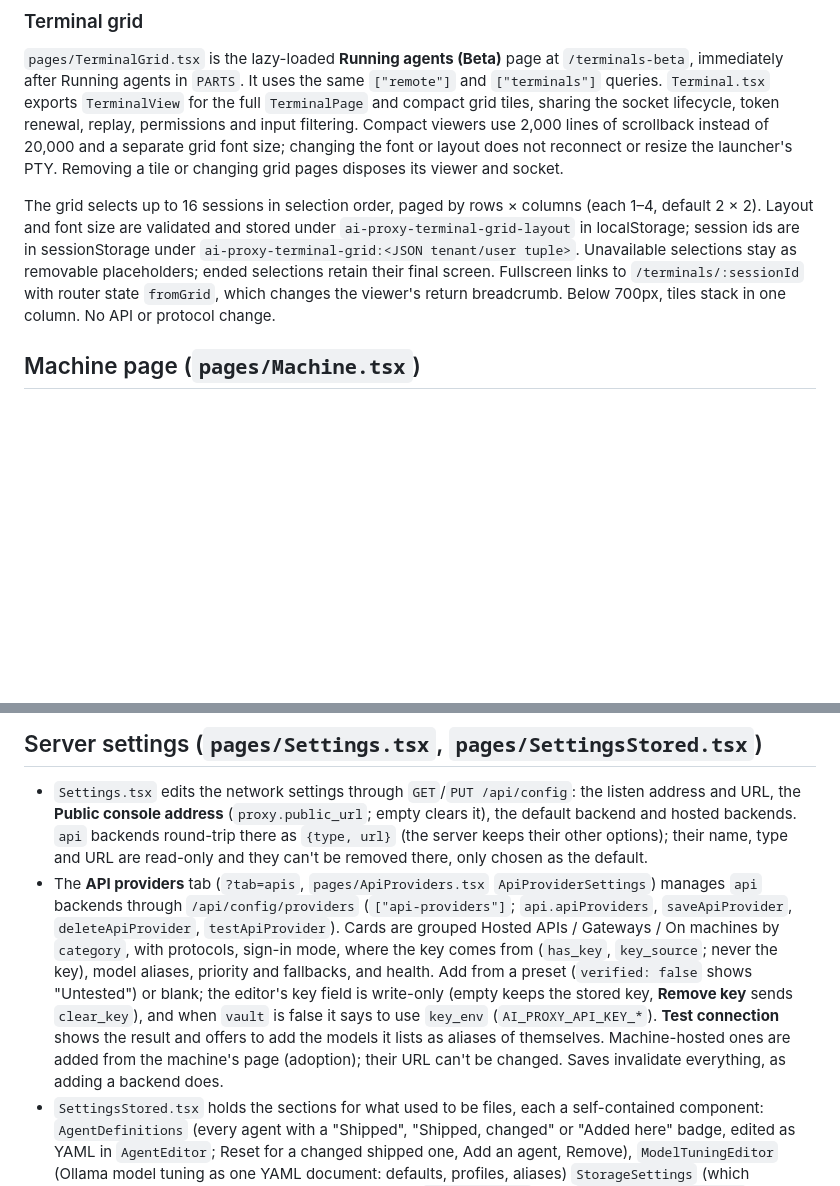
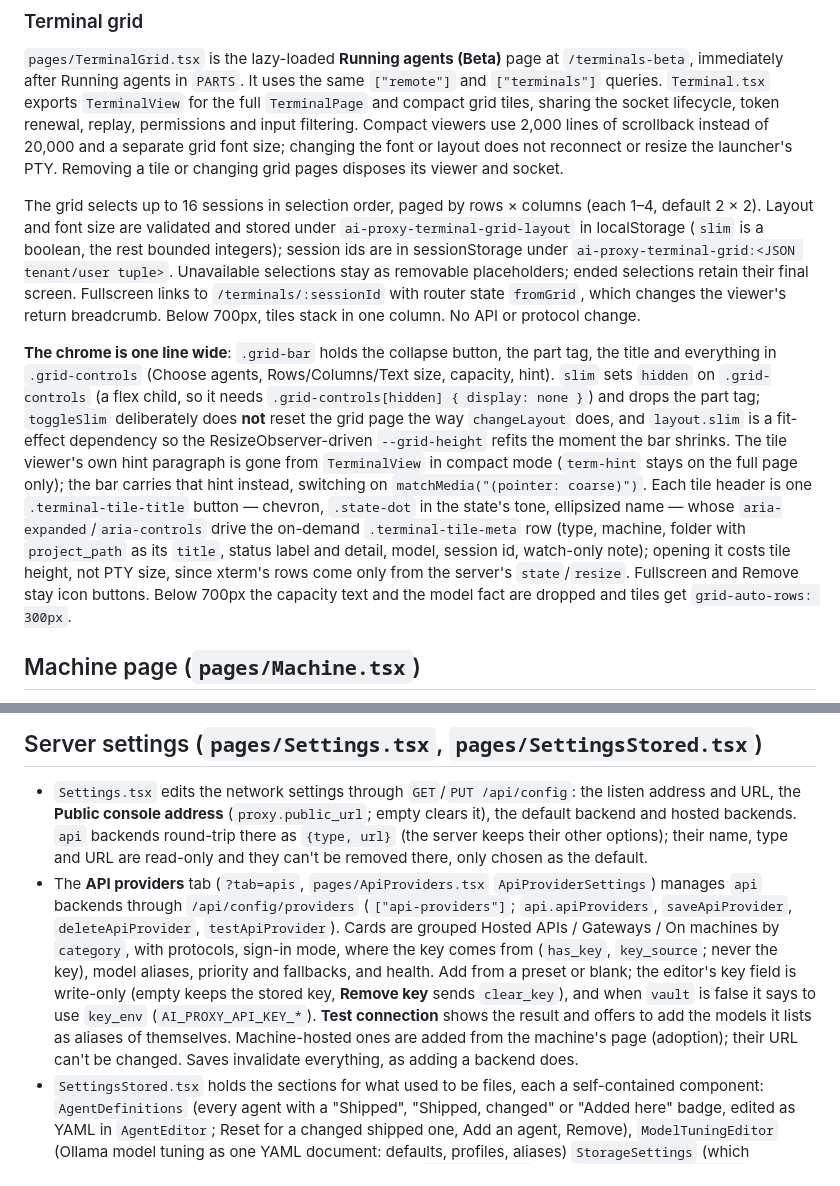
Before and after one commit to joeyenfield/ai-coding-agent-proxy, a Markdown page: .context/console.md, 2 parts joined by grey strips. Rendered like a GitHub page; blank space fills up the shorter version.

Commit message:
Terminal grid: one collapsing bar and expandable tile titles; API providers: drop the untested labels

```diff
--- a/.context/console.md
+++ b/.context/console.md
@@ -54,7 +54,9 @@ flowchart TB
 
 `pages/TerminalGrid.tsx` is the lazy-loaded **Running agents (Beta)** page at `/terminals-beta`, immediately after Running agents in `PARTS`. It uses the same `["remote"]` and `["terminals"]` queries. `Terminal.tsx` exports `TerminalView` for the full `TerminalPage` and compact grid tiles, sharing the socket lifecycle, token renewal, replay, permissions and input filtering. Compact viewers use 2,000 lines of scrollback instead of 20,000 and a separate grid font size; changing the font or layout does not reconnect or resize the launcher's PTY. Removing a tile or changing grid pages disposes its viewer and socket.
 
-The grid selects up to 16 sessions in selection order, paged by rows × columns (each 1–4, default 2 × 2). Layout and font size are validated and stored under `ai-proxy-terminal-grid-layout` in localStorage; session ids are in sessionStorage under `ai-proxy-terminal-grid:<JSON tenant/user tuple>`. Unavailable selections stay as removable placeholders; ended selections retain their final screen. Fullscreen links to `/terminals/:sessionId` with router state `fromGrid`, which changes the viewer's return breadcrumb. Below 700px, tiles stack in one column. No API or protocol change.
+The grid selects up to 16 sessions in selection order, paged by rows × columns (each 1–4, default 2 × 2). Layout and font size are validated and stored under `ai-proxy-terminal-grid-layout` in localStorage (`slim` is a boolean, the rest bounded integers); session ids are in sessionStorage under `ai-proxy-terminal-grid:<JSON tenant/user tuple>`. Unavailable selections stay as removable placeholders; ended selections retain their final screen. Fullscreen links to `/terminals/:sessionId` with router state `fromGrid`, which changes the viewer's return breadcrumb. Below 700px, tiles stack in one column. No API or protocol change.
+
+**The chrome is one line wide**: `.grid-bar` holds the collapse button, the part tag, the title and everything in `.grid-controls` (Choose agents, Rows/Columns/Text size, capacity, hint). `slim` sets `hidden` on `.grid-controls` (a flex child, so it needs `.grid-controls[hidden] { display: none }`) and drops the part tag; `toggleSlim` deliberately does **not** reset the grid page the way `changeLayout` does, and `layout.slim` is a fit-effect dependency so the ResizeObserver-driven `--grid-height` refits the moment the bar shrinks. The tile viewer's own hint paragraph is gone from `TerminalView` in compact mode (`term-hint` stays on the full page only); the bar carries that hint instead, switching on `matchMedia("(pointer: coarse)")`. Each tile header is one `.terminal-tile-title` button — chevron, `.state-dot` in the state's tone, ellipsized name — whose `aria-expanded`/`aria-controls` drive the on-demand `.terminal-tile-meta` row (type, machine, folder with `project_path` as its `title`, status label and detail, model, session id, watch-only note); opening it costs tile height, not PTY size, since xterm's rows come only from the server's `state`/`resize`. Fullscreen and Remove stay icon buttons. Below 700px the capacity text and the model fact are dropped and tiles get `grid-auto-rows: 300px`.
 
 ## Machine page (`pages/Machine.tsx`)
 
@@ -69,7 +71,7 @@ The design rule: **everything about a model server is on its machine's page**, o
 ## Server settings (`pages/Settings.tsx`, `pages/SettingsStored.tsx`)
 
 - `Settings.tsx` edits the network settings through `GET`/`PUT /api/config`: the listen address and URL, the **Public console address** (`proxy.public_url`; empty clears it), the default backend and hosted backends. `api` backends round-trip there as `{type, url}` (the server keeps their other options); their name, type and URL are read-only and they can't be removed there, only chosen as the default.
-- The **API providers** tab (`?tab=apis`, `pages/ApiProviders.tsx` `ApiProviderSettings`) manages `api` backends through `/api/config/providers` (`["api-providers"]`; `api.apiProviders`, `saveApiProvider`, `deleteApiProvider`, `testApiProvider`). Cards are grouped Hosted APIs / Gateways / On machines by `category`, with protocols, sign-in mode, where the key comes from (`has_key`, `key_source`; never the key), model aliases, priority and fallbacks, and health. Add from a preset (`verified: false` shows "Untested") or blank; the editor's key field is write-only (empty keeps the stored key, **Remove key** sends `clear_key`), and when `vault` is false it says to use `key_env` (`AI_PROXY_API_KEY_*`). **Test connection** shows the result and offers to add the models it lists as aliases of themselves. Machine-hosted ones are added from the machine's page (adoption); their URL can't be changed. Saves invalidate everything, as adding a backend does.
+- The **API providers** tab (`?tab=apis`, `pages/ApiProviders.tsx` `ApiProviderSettings`) manages `api` backends through `/api/config/providers` (`["api-providers"]`; `api.apiProviders`, `saveApiProvider`, `deleteApiProvider`, `testApiProvider`). Cards are grouped Hosted APIs / Gateways / On machines by `category`, with protocols, sign-in mode, where the key comes from (`has_key`, `key_source`; never the key), model aliases, priority and fallbacks, and health. Add from a preset or blank; the editor's key field is write-only (empty keeps the stored key, **Remove key** sends `clear_key`), and when `vault` is false it says to use `key_env` (`AI_PROXY_API_KEY_*`). **Test connection** shows the result and offers to add the models it lists as aliases of themselves. Machine-hosted ones are added from the machine's page (adoption); their URL can't be changed. Saves invalidate everything, as adding a backend does.
 - `SettingsStored.tsx` holds the sections for what used to be files, each a self-contained component: `AgentDefinitions` (every agent with a "Shipped", "Shipped, changed" or "Added here" badge, edited as YAML in `AgentEditor`; Reset for a changed shipped one, Add an agent, Remove), `ModelTuningEditor` (Ollama model tuning as one YAML document: defaults, profiles, aliases) `StorageSettings` (which database, its size, and the server's retention policy: `["retention"]` from `/api/config/retention`; saving also invalidates `["storage"]` and `["org-retention"]`) and `AuditSettings` (`["audit-config"]`: the key, backlog, checkpoint interval and exports; it refetches after saving, since `PUT` doesn't return the key or backlog). `Settings.tsx` shows them (and API providers) as tabs kept in `?tab=` (the default tab stays mounted, so unsaved edits survive a switch). `retention.ts` holds the kinds' labels and day parsing shared with the Data tab; days are numbers or `null` (forever). They're admin-only on the server, so each hides itself on a 403 (`forbidden`) rather than showing an error.
 - `ServerStats.tsx`'s "What the server keeps" table has a row for the database (`database: {kind, bytes}` from `/api/server/stats`) beside the folders.
 - The YAML stays text in the browser: the server parses and validates it (`PUT` with a YAML body) and answers 400 with what's wrong. Don't parse or re-serialize definitions in the console.
```
Also changed, not shown: docs/console.md (+3 -3 lines), docs/providers.md (+12 -12 lines), docs/screenshots/terminal-grid-dark.png, docs/screenshots/terminal-grid-phone.png, docs/screenshots/terminal-grid.png, 7 other files.
